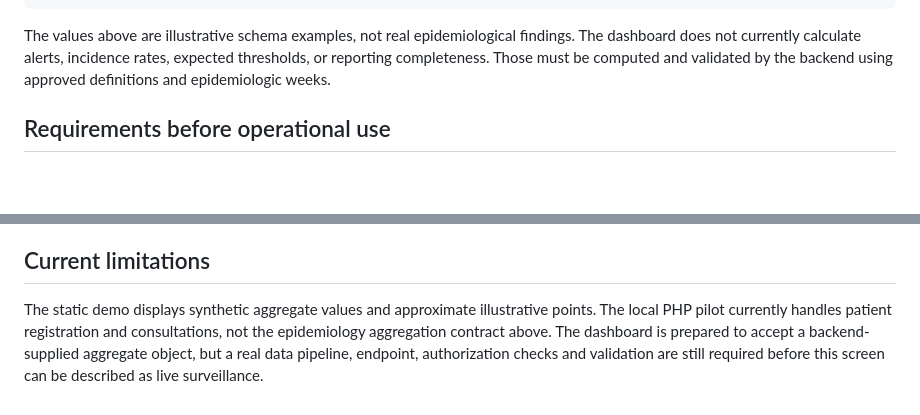
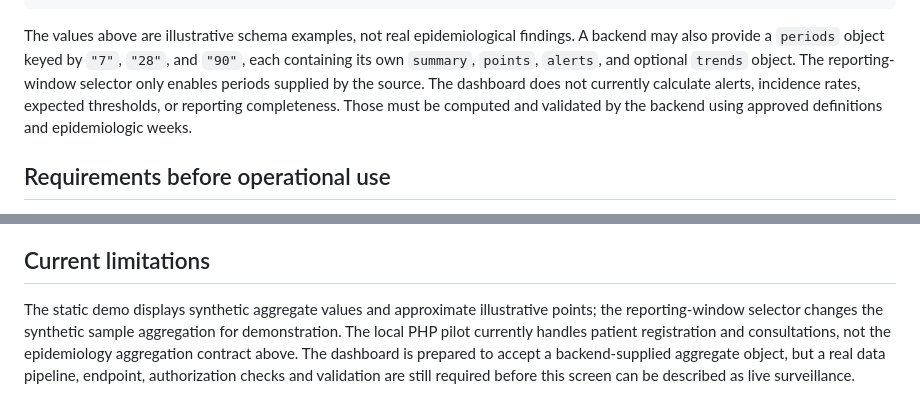
Before and after one commit to mdfl212/chits-modern, a Markdown page: docs/EPIDEMIOLOGY-DASHBOARD.md, 2 parts joined by grey strips. Rendered like a GitHub page; blank space fills up the shorter version.

Commit message:
Document dashboard reporting-window data contract

````diff
--- a/docs/EPIDEMIOLOGY-DASHBOARD.md
+++ b/docs/EPIDEMIOLOGY-DASHBOARD.md
@@ -46,7 +46,7 @@ window.CHITS_EPI_DATA = {
 };
 ```
 
-The values above are illustrative schema examples, not real epidemiological findings. The dashboard does not currently calculate alerts, incidence rates, expected thresholds, or reporting completeness. Those must be computed and validated by the backend using approved definitions and epidemiologic weeks.
+The values above are illustrative schema examples, not real epidemiological findings. A backend may also provide a `periods` object keyed by `"7"`, `"28"`, and `"90"`, each containing its own `summary`, `points`, `alerts`, and optional `trends` object. The reporting-window selector only enables periods supplied by the source. The dashboard does not currently calculate alerts, incidence rates, expected thresholds, or reporting completeness. Those must be computed and validated by the backend using approved definitions and epidemiologic weeks.
 
 ## Requirements before operational use
 
@@ -67,4 +67,4 @@ The map is built with Leaflet and OpenStreetMap tiles. Leaflet's documentation r
 
 ## Current limitations
 
-The static demo displays synthetic aggregate values and approximate illustrative points. The local PHP pilot currently handles patient registration and consultations, not the epidemiology aggregation contract above. The dashboard is prepared to accept a backend-supplied aggregate object, but a real data pipeline, endpoint, authorization checks and validation are still required before this screen can be described as live surveillance.
+The static demo displays synthetic aggregate values and approximate illustrative points; the reporting-window selector changes the synthetic sample aggregation for demonstration. The local PHP pilot currently handles patient registration and consultations, not the epidemiology aggregation contract above. The dashboard is prepared to accept a backend-supplied aggregate object, but a real data pipeline, endpoint, authorization checks and validation are still required before this screen can be described as live surveillance.
````
